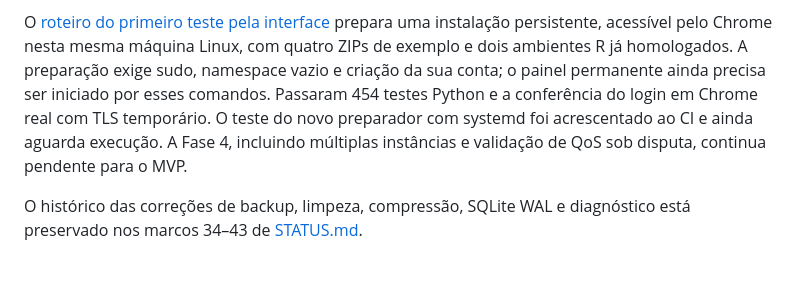
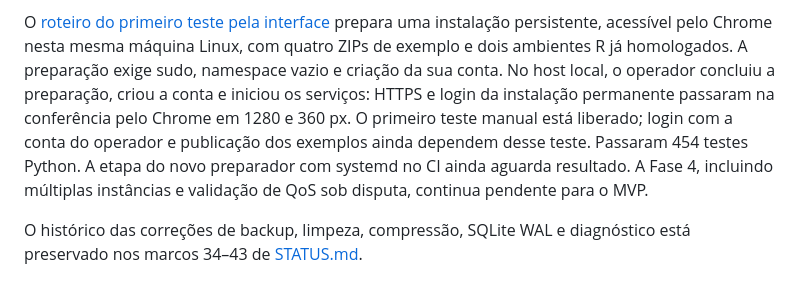
Before and after one commit to rfsaldanha/shinyd, a Markdown page: README.md, the part around the change. GitHub-like rendering.

Commit message:
docs: confirm persistent local panel is ready for manual testing

```diff
--- a/README.md
+++ b/README.md
@@ -119,10 +119,12 @@ capacidade nem testa reboot. Evidências no marco 43 de [STATUS.md](docs/STATUS.
 O [roteiro do primeiro teste pela interface](docs/TESTE_MANUAL.md) prepara uma
 instalação persistente, acessível pelo Chrome nesta mesma máquina Linux, com
 quatro ZIPs de exemplo e dois ambientes R já homologados. A preparação exige
-sudo, namespace vazio e criação da sua conta; o painel permanente ainda precisa
-ser iniciado por esses comandos. Passaram 454 testes Python e a conferência do
-login em Chrome real com TLS temporário. O teste do novo preparador com systemd
-foi acrescentado ao CI e ainda aguarda execução. A Fase 4, incluindo múltiplas
+sudo, namespace vazio e criação da sua conta. No host local, o operador concluiu
+a preparação, criou a conta e iniciou os serviços: HTTPS e login da instalação
+permanente passaram na conferência pelo Chrome em 1280 e 360 px. O primeiro teste
+manual está liberado; login com a conta do operador e publicação dos exemplos
+ainda dependem desse teste. Passaram 454 testes Python. A etapa do novo preparador
+com systemd no CI ainda aguarda resultado. A Fase 4, incluindo múltiplas
 instâncias e validação de QoS sob disputa, continua pendente para o MVP.
 
 O histórico das correções de backup, limpeza, compressão, SQLite WAL e
```
Also changed, not shown: docs/STATUS.md (+39 -0 lines).
